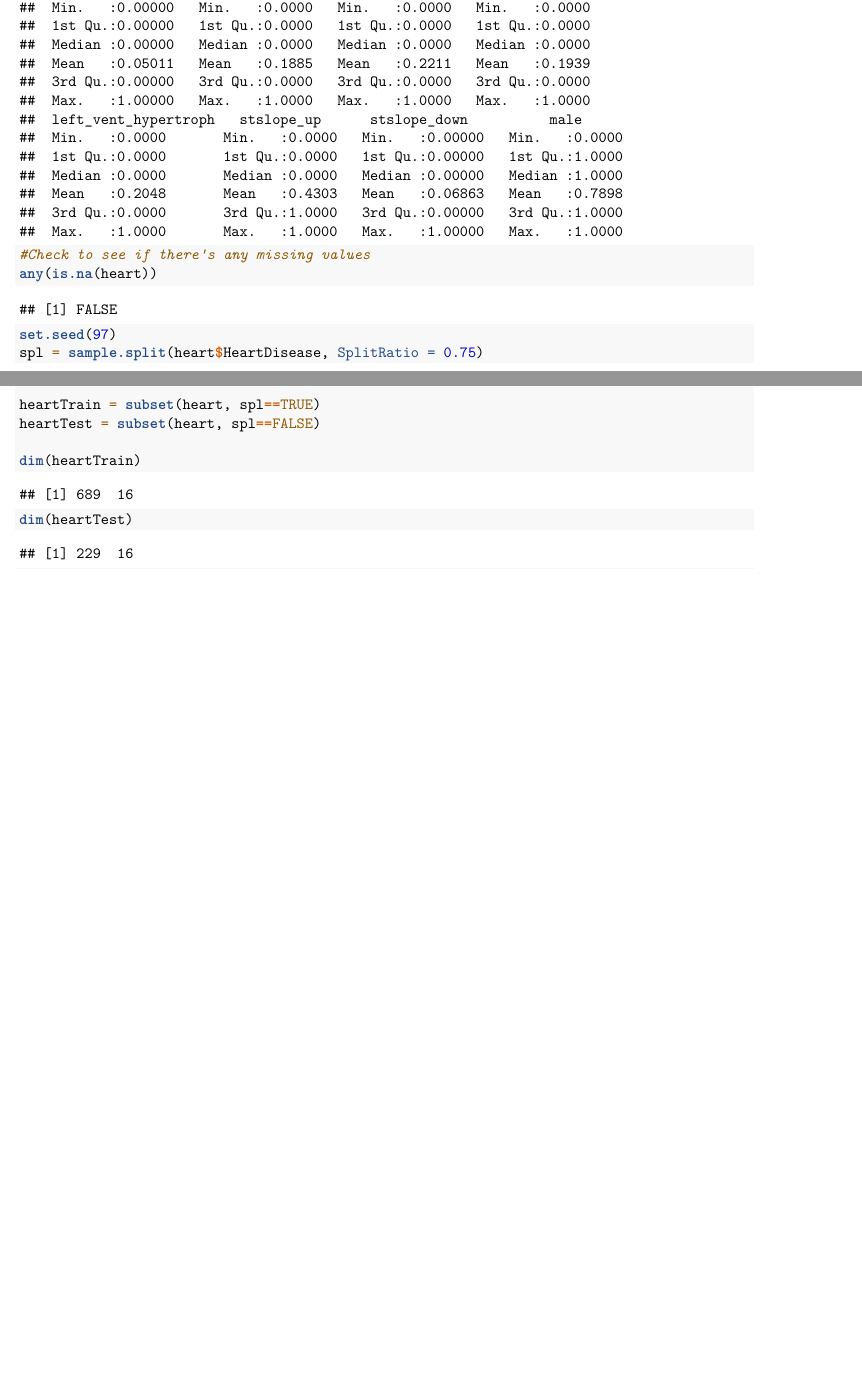
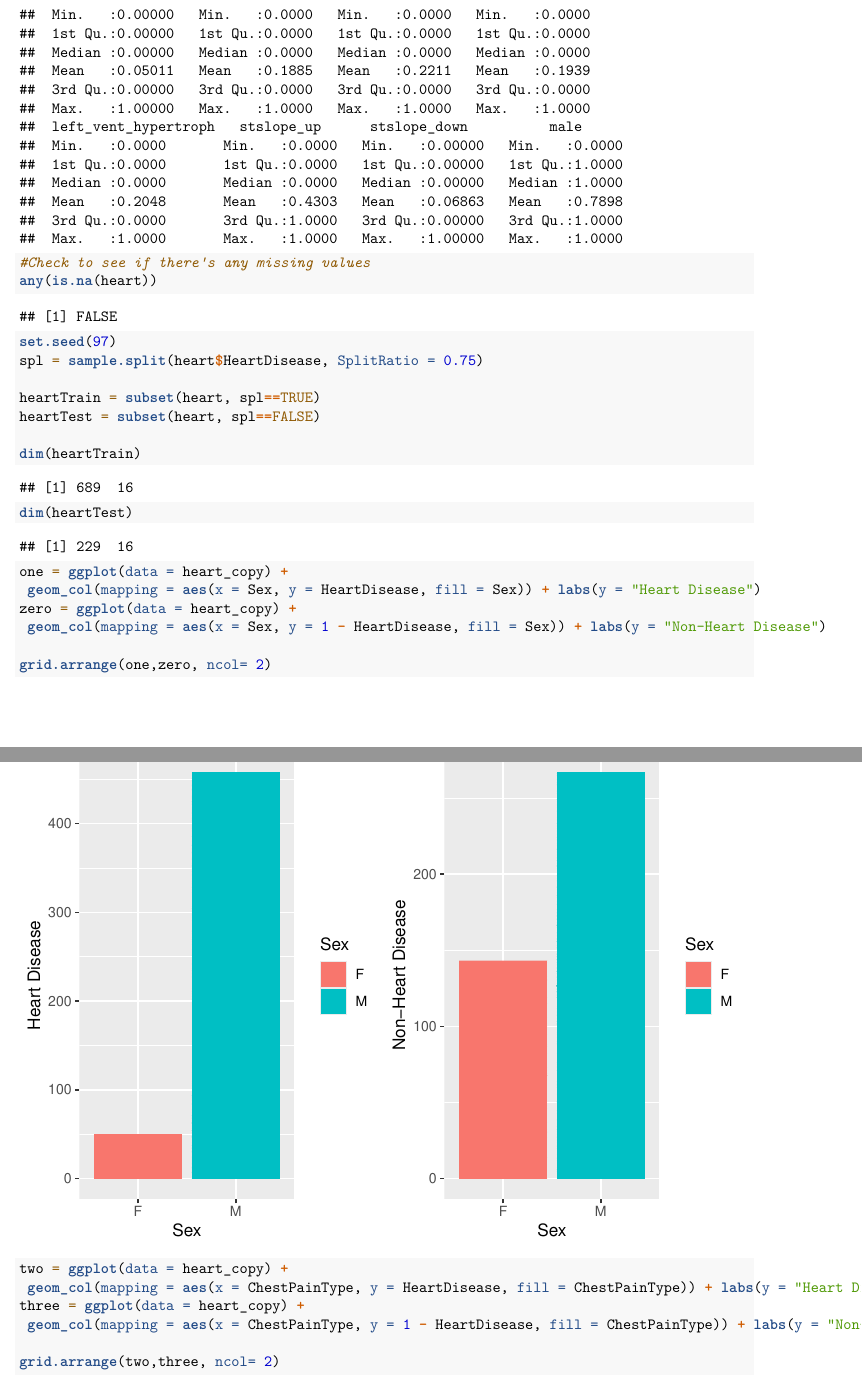
Before and after one commit to aaronpcarr/CS5610, an R Markdown document (CS5610 Project.Rmd): two parts of pages 2 and 3 of 10 before the commit and two parts of pages 3 and 4 of 13 after it, joined at a grey line, cut so that both start at the same text, the shorter picture padded with empty space. Rendered offline with R 4.5, knitr and Pandoc, then LaTeX, with nearby package versions; some code elsewhere in the file could not run offline.

Commit message:
Added Visualizations

````diff
--- a/CS5610 Project.Rmd
+++ b/CS5610 Project.Rmd
@@ -55,6 +58,25 @@ heartTest = subset(heart, spl==FALSE)
 
 dim(heartTrain)
 dim(heartTest)
+```
+
+```{r}
+one = ggplot(data = heart_copy) +
+ geom_col(mapping = aes(x = Sex, y = HeartDisease, fill = Sex)) + labs(y = "Heart Disease")
+zero = ggplot(data = heart_copy) +
+ geom_col(mapping = aes(x = Sex, y = 1 - HeartDisease, fill = Sex)) + labs(y = "Non-Heart Disease")
+
+grid.arrange(one,zero, ncol= 2)
+```
+
+```{r}
+two = ggplot(data = heart_copy) +
+ geom_col(mapping = aes(x = ChestPainType, y = HeartDisease, fill = ChestPainType)) + labs(y = "Heart Disease")
+three = ggplot(data = heart_copy) +
+ geom_col(mapping = aes(x = ChestPainType, y = 1 - HeartDisease, fill = ChestPainType)) + labs(y = "Non-Heart Disease")
+
+grid.arrange(two,three, ncol= 2)
+```
 ```
 
 
````
Also changed, not shown: CS5610 Project.Rmd (5 more changed lines), 1 other file.
